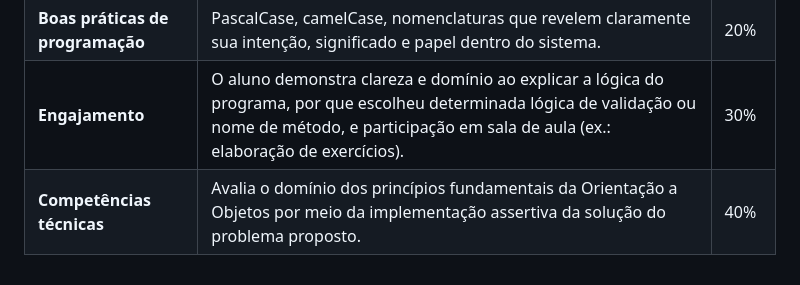
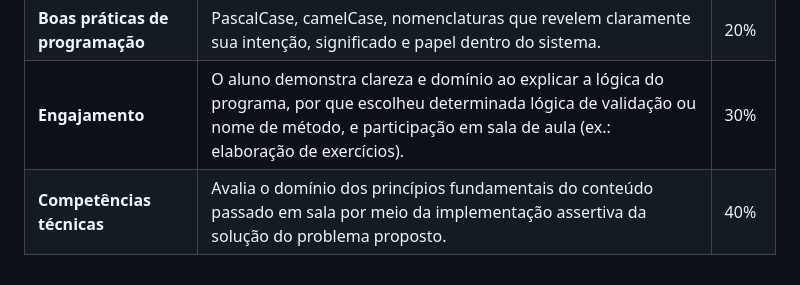
Before and after one commit to gustavocolombelli/uniguacu-web-dev, a Markdown page: roadmap/roadmap.md, the part around the change. Drawn GitHub-style.

```diff
--- a/roadmap/roadmap.md
+++ b/roadmap/roadmap.md
@@ -98,4 +98,4 @@ Cada um dos dois trabalhos do projeto é avaliado segundo os quatro critérios a
 | **Entrega no prazo** | Cumprimento do cronograma, organização dos arquivos e pontualidade na submissão. | 10% |
 | **Boas práticas de programação** | PascalCase, camelCase, nomenclaturas que revelem claramente sua intenção, significado e papel dentro do sistema. | 20% |
 | **Engajamento** | O aluno demonstra clareza e domínio ao explicar a lógica do programa, por que escolheu determinada lógica de validação ou nome de método, e participação em sala de aula (ex.: elaboração de exercícios). | 30% |
-| **Competências técnicas** | Avalia o domínio dos princípios fundamentais da Orientação a Objetos por meio da implementação assertiva da solução do problema proposto. | 40% |
+| **Competências técnicas** | Avalia o domínio dos princípios fundamentais do conteúdo passado em sala por meio da implementação assertiva da solução do problema proposto. | 40% |
```
